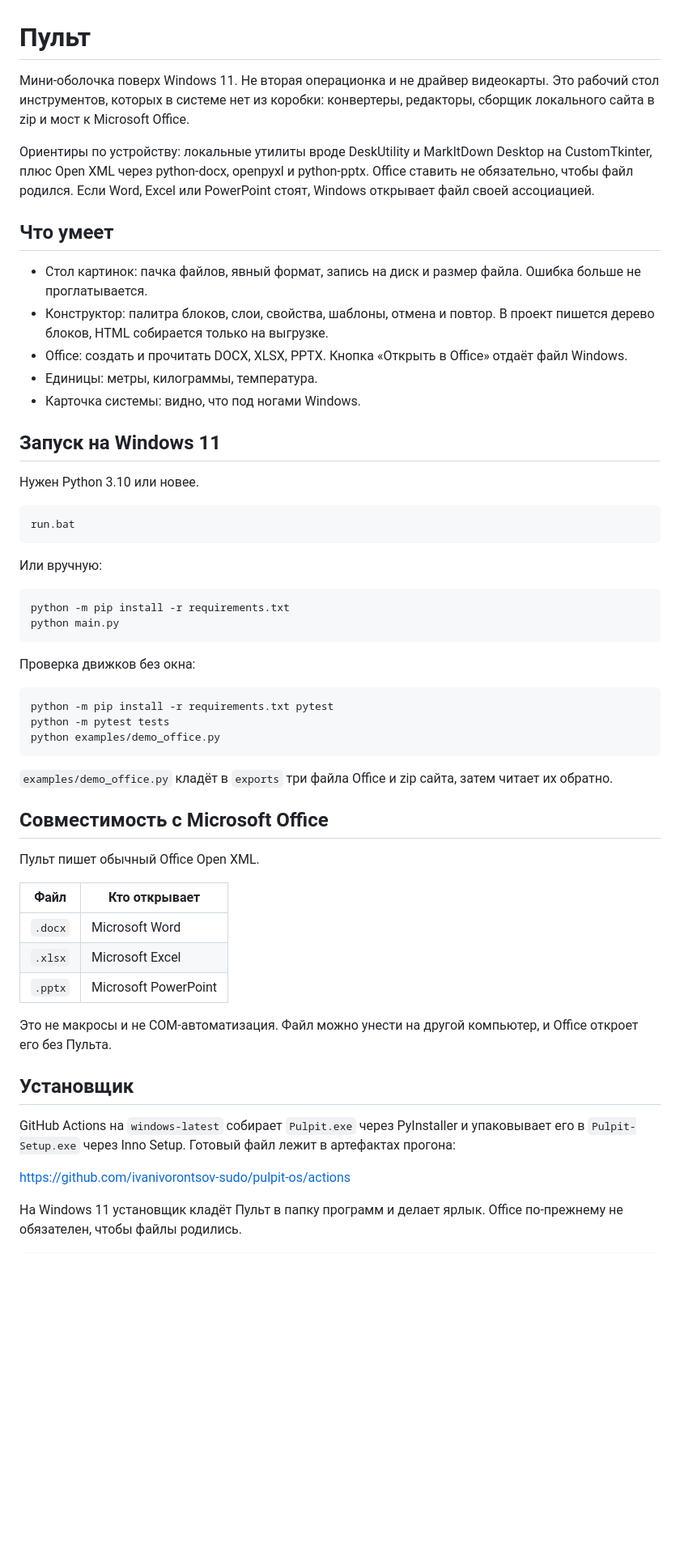
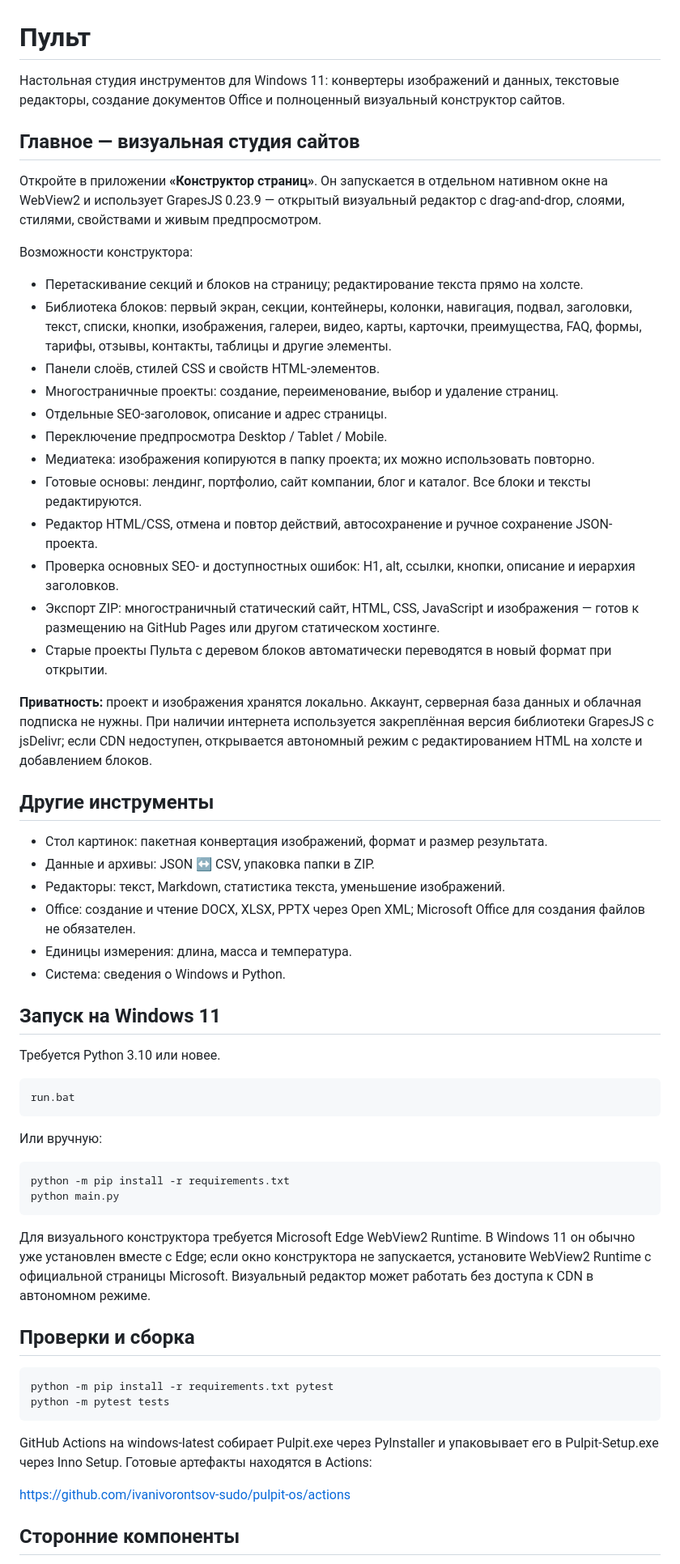
Before and after one commit to ivanivorontsov-sudo/pulpit-os, a Markdown page: README.md, the part around one of its changes. Shown at 81% size. GitHub-like rendering; blank space fills up the shorter version.

Commit message:
Prepare Pulpit 1.8.0 visual site studio

````diff
--- a/README.md
+++ b/README.md
@@ -1,59 +1,64 @@
 # Пульт
 
-Мини-оболочка поверх Windows 11. Не вторая операционка и не драйвер видеокарты. Это рабочий стол инструментов, которых в системе нет из коробки: конвертеры, редакторы, сборщик локального сайта в zip и мост к Microsoft Office.
+Настольная студия инструментов для Windows 11: конвертеры изображений и данных, текстовые редакторы, создание документов Office и полноценный визуальный конструктор сайтов.
 
-Ориентиры по устройству: локальные утилиты вроде DeskUtility и MarkItDown Desktop на CustomTkinter, плюс Open XML через python-docx, openpyxl и python-pptx. Office ставить не обязательно, чтобы файл родился. Если Word, Excel или PowerPoint стоят, Windows открывает файл своей ассоциацией.
+## Главное — визуальная студия сайтов
 
-## Что умеет
+Откройте в приложении **«Конструктор страниц»**. Он запускается в отдельном нативном окне на WebView2 и использует GrapesJS 0.23.9 — открытый визуальный редактор с drag-and-drop, слоями, стилями, свойствами и живым предпросмотром.
 
-- Стол картинок: пачка файлов, явный формат, запись на диск и размер файла. Ошибка больше не проглатывается.
-- Конструктор: палитра блоков, слои, свойства, шаблоны, отмена и повтор. В проект пишется дерево блоков, HTML собирается только на выгрузке.
-- Office: создать и прочитать DOCX, XLSX, PPTX. Кнопка «Открыть в Office» отдаёт файл Windows.
-- Единицы: метры, килограммы, температура.
-- Карточка системы: видно, что под ногами Windows.
+Возможности конструктора:
+
+- Перетаскивание секций и блоков на страницу; редактирование текста прямо на холсте.
+- Библиотека блоков: первый экран, секции, контейнеры, колонки, навигация, подвал, заголовки, текст, списки, кнопки, изображения, галереи, видео, карты, карточки, преимущества, FAQ, формы, тарифы, отзывы, контакты, таблицы и другие элементы.
+- Панели слоёв, стилей CSS и свойств HTML-элементов.
+- Многостраничные проекты: создание, переименование, выбор и удаление страниц.
+- Отдельные SEO-заголовок, описание и адрес страницы.
+- Переключение предпросмотра Desktop / Tablet / Mobile.
+- Медиатека: изображения копируются в папку проекта; их можно использовать повторно.
+- Готовые основы: лендинг, портфолио, сайт компании, блог и каталог. Все блоки и тексты редактируются.
+- Редактор HTML/CSS, отмена и повтор действий, автосохранение и ручное сохранение JSON-проекта.
+- Проверка основных SEO- и доступностных ошибок: H1, alt, ссылки, кнопки, описание и иерархия заголовков.
+- Экспорт ZIP: многостраничный статический сайт, HTML, CSS, JavaScript и изображения — готов к размещению на GitHub Pages или другом статическом хостинге.
+- Старые проекты Пульта с деревом блоков автоматически переводятся в новый формат при открытии.
+
+**Приватность:** проект и изображения хранятся локально. Аккаунт, серверная база данных и облачная подписка не нужны. При наличии интернета используется закреплённая версия библиотеки GrapesJS с jsDelivr; если CDN недоступен, открывается автономный режим с редактированием HTML на холсте и добавлением блоков.
+
+## Другие инструменты
+
+- Стол картинок: пакетная конвертация изображений, формат и размер результата.
+- Данные и архивы: JSON ↔ CSV, упаковка папки в ZIP.
+- Редакторы: текст, Markdown, статистика текста, уменьшение изображений.
+- Office: создание и чтение DOCX, XLSX, PPTX через Open XML; Microsoft Office для создания файлов не обязателен.
+- Единицы измерения: длина, масса и температура.
+- Система: сведения о Windows и Python.
 
 ## Запуск на Windows 11
 
-Нужен Python 3.10 или новее.
+Требуется Python 3.10 или новее.
 
-```bat
+~~~bat
 run.bat
-```
+~~~
 
 Или вручную:
 
-```bat
+~~~bat
 python -m pip install -r requirements.txt
 python main.py
-```
+~~~
 
-Проверка движков без окна:
+Для визуального конструктора требуется Microsoft Edge WebView2 Runtime. В Windows 11 он обычно уже установлен вместе с Edge; если окно конструктора не запускается, установите WebView2 Runtime с официальной страницы Microsoft. Визуальный редактор может работать без доступа к CDN в автономном режиме.
 
-```bat
+## Проверки и сборка
+
+~~~bat
 python -m pip install -r requirements.txt pytest
 python -m pytest tests
-python examples/demo_office.py
-```
+~~~
 
-`examples/demo_office.py` кладёт в `exports` три файла Office и zip сайта, затем читает их обратно.
-
-## Совместимость с Microsoft Office
-
-Пульт пишет обычный Office Open XML.
-
-| Файл | Кто открывает |
-| --- | --- |
-| `.docx` | Microsoft Word |
-| `.xlsx` | Microsoft Excel |
-| `.pptx` | Microsoft PowerPoint |
-
-Это не макросы и не COM-автоматизация. Файл можно унести на другой компьютер, и Office откроет его без Пульта.
-
-## Установщик
-
-GitHub Actions на `windows-latest` собирает `Pulpit.exe` через PyInstaller и упаковывает его в `Pulpit-Setup.exe` через Inno Setup. Готовый файл лежит в артефактах прогона:
+GitHub Actions на windows-latest собирает Pulpit.exe через PyInstaller и упаковывает его в Pulpit-Setup.exe через Inno Setup. Готовые артефакты находятся в Actions:
 
 https://github.com/ivanivorontsov-sudo/pulpit-os/actions
 
-На Windows 11 установщик кладёт Пульт в папку программ и делает ярлык. Office по-прежнему не обязателен, чтобы файлы родились.
+## Сторонние компоненты
 
````
Also changed, not shown: other parts of README.md (+3 -18 lines).
